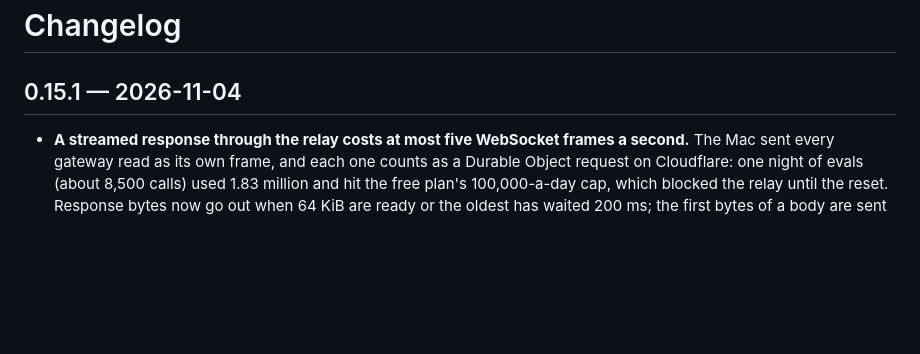
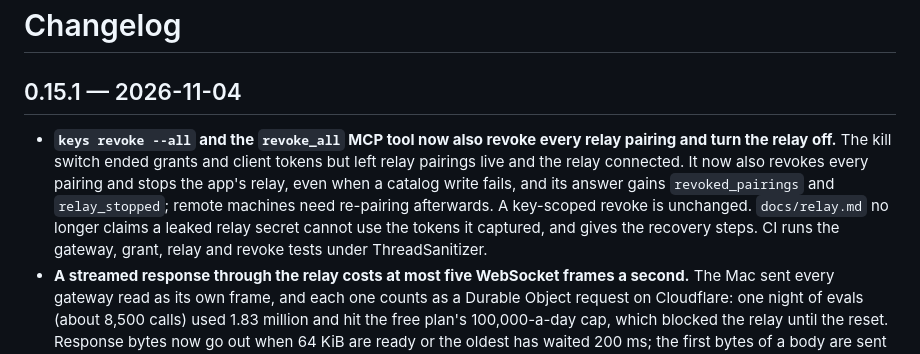
Before and after one commit to gshost1/Keysreallysafe, a Markdown page: CHANGELOG.md, the part around the change. GitHub-like rendering; blank space fills up the shorter version.

Commit message:
Add the relay kill-switch change to the 0.15.1 changelog (#26)
PR #25 merged after the release prep PR, so the 0.15.1 entry did not
mention that revoke --all now also ends relay pairings and stops the
relay.

```diff
--- a/CHANGELOG.md
+++ b/CHANGELOG.md
@@ -2,6 +2,7 @@
 
 ## 0.15.1 — 2026-11-04
 
+- **`keys revoke --all` and the `revoke_all` MCP tool now also revoke every relay pairing and turn the relay off.** The kill switch ended grants and client tokens but left relay pairings live and the relay connected. It now also revokes every pairing and stops the app's relay, even when a catalog write fails, and its answer gains `revoked_pairings` and `relay_stopped`; remote machines need re-pairing afterwards. A key-scoped revoke is unchanged. `docs/relay.md` no longer claims a leaked relay secret cannot use the tokens it captured, and gives the recovery steps. CI runs the gateway, grant, relay and revoke tests under ThreadSanitizer.
 - **A streamed response through the relay costs at most five WebSocket frames a second.** The Mac sent every gateway read as its own frame, and each one counts as a Durable Object request on Cloudflare: one night of evals (about 8,500 calls) used 1.83 million and hit the free plan's 100,000-a-day cap, which blocked the relay until the reset. Response bytes now go out when 64 KiB are ready or the oldest has waited 200 ms; the first bytes of a body are sent at once, so time to first token is unchanged, and held bytes always go out before the end frame or a read error. The wire protocol is unchanged, so this part needs no Worker redeploy. `docs/relay.md` says what the free plan covers.
 - **A request the Mac refuses mid-upload gets the Mac's answer.** When the Mac refused a request (pairing 403, bad frame, body too large) while the agent was still uploading, the relay Worker answered with its own 408, 400 or 502 instead, and gave back the in-flight slot while the upload was still running. The Worker now keeps the Mac's refusal as the verdict, drains the rest of the body within the usual limits and answers with it; the slot is released only when both the upload and any response are done. This part is in `Relay/src/worker.js`, so redeploy your relay Worker to get it.
 - **The gateway's 401/403 breaker keeps its pause under races.** A call admitted before the trip that finished with a 200, 500 or local 502 cleared the pause, and after the cool-down every waiting caller went upstream at once. Completions from before the trip are now ignored, and the half-open state admits one probe. A key rotated while its gateway was being enabled could publish the old secret under the new version; each enable now reads in a fixed order and publishes only if nothing moved, and a lookup during a rotation answers "not now" instead of turning the gateway off.
```
